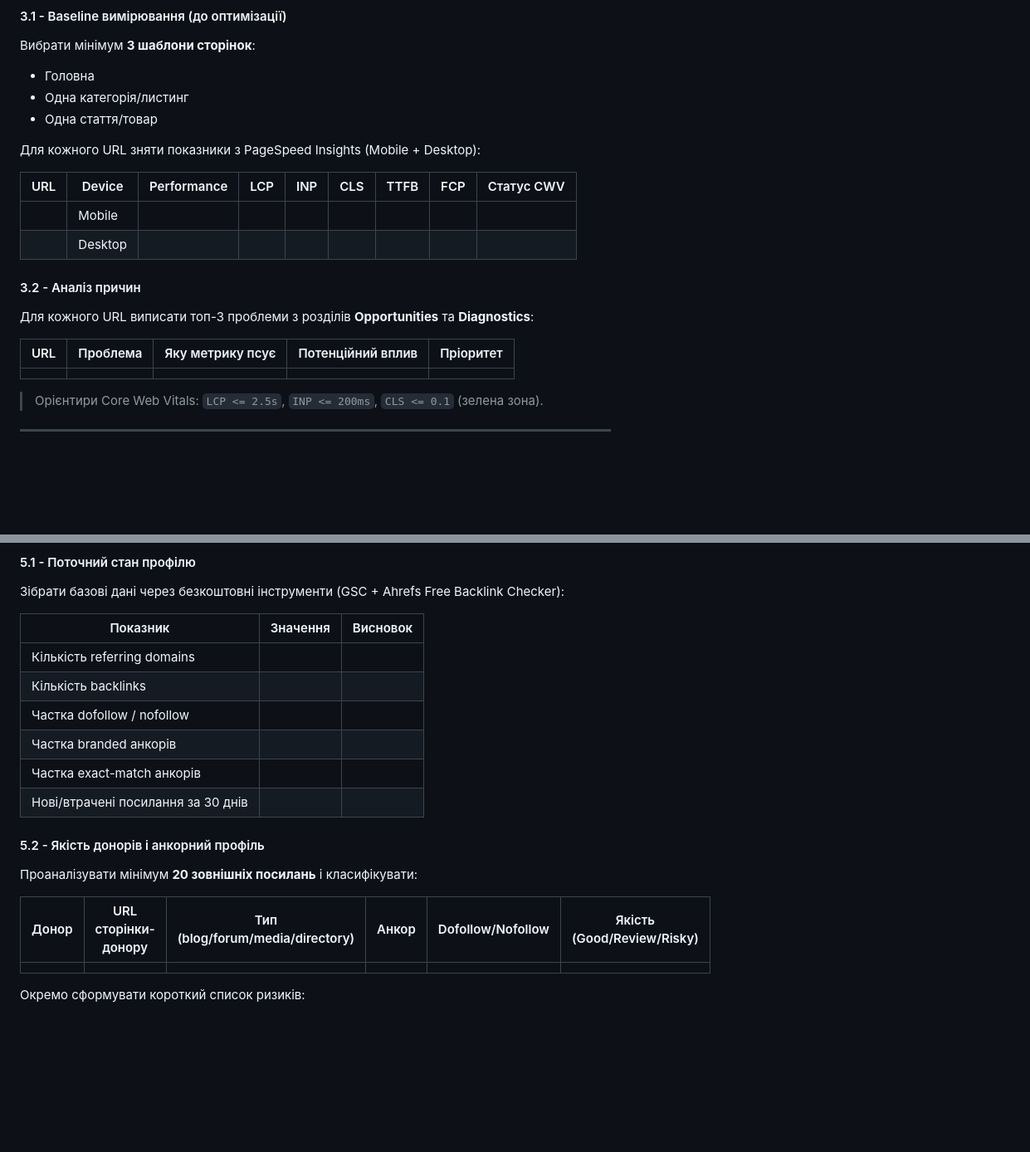
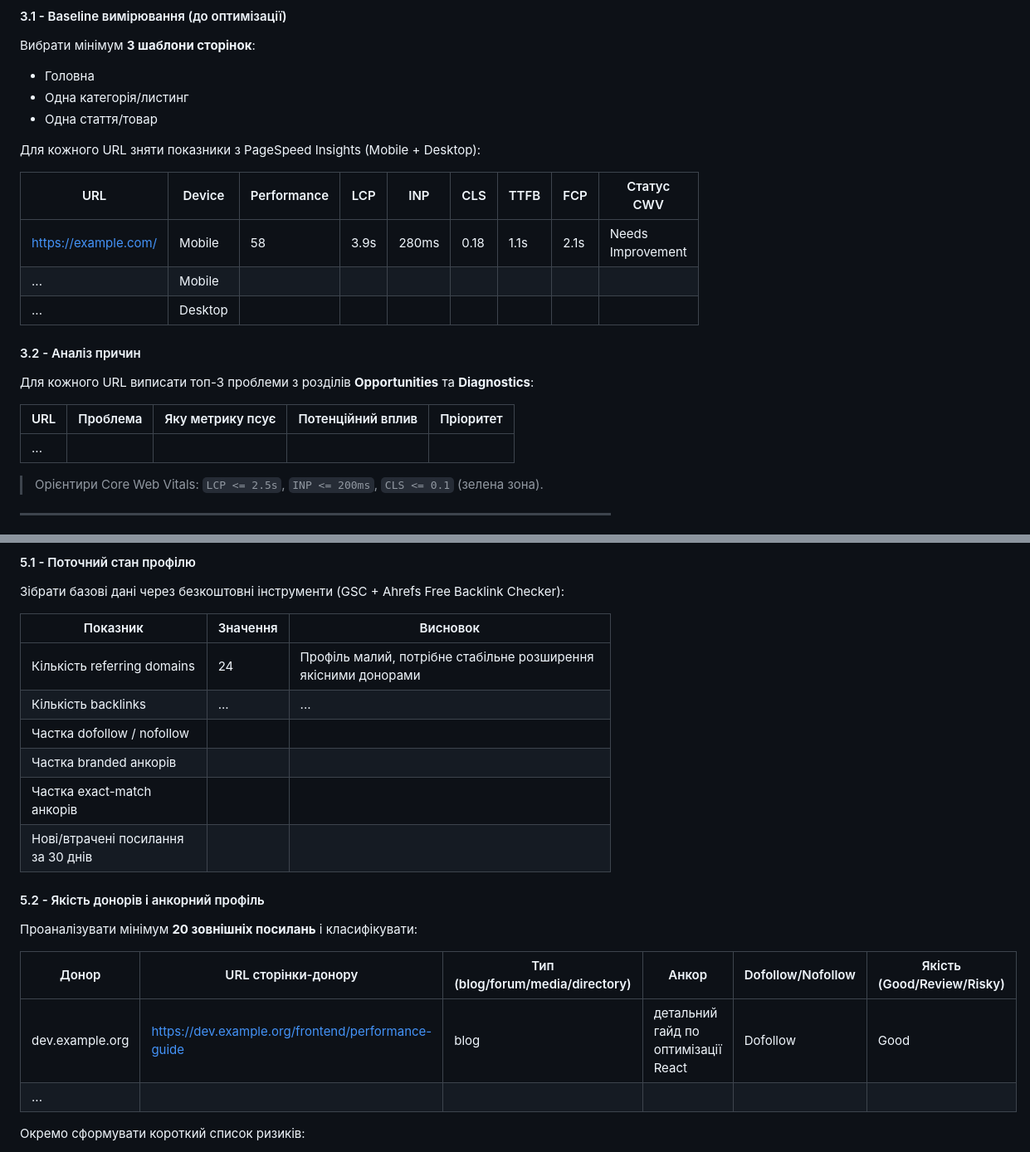
Before and after one commit to tappress/seo-optimization, a Markdown page: practice/lab-06/lab-06.md, 2 parts joined by grey strips. Shown at 83% size. Drawn GitHub-style; blank space fills up the shorter version.

Commit message:
feat(practice): add Lab 6 on Technical SEO and Off-Page Optimization with guidelines [WIP]

```diff
--- a/practice/lab-06/lab-06.md
+++ b/practice/lab-06/lab-06.md
@@ -186,10 +187,11 @@ Sitemap: https://ваш-домен/sitemap.xml
 
 Для кожного URL зняти показники з PageSpeed Insights (Mobile + Desktop):
 
-| URL | Device | Performance | LCP | INP | CLS | TTFB | FCP | Статус CWV |
-|-----|--------|-------------|-----|-----|-----|------|-----|------------|
-|     | Mobile |             |     |     |     |      |     |            |
-|     | Desktop|             |     |     |     |      |     |            |
+| URL                  | Device | Performance | LCP | INP | CLS | TTFB | FCP | Статус CWV |
+|----------------------|--------|-------------|-----|-----|-----|------|-----|------------|
+| https://example.com/ | Mobile | 58 | 3.9s | 280ms | 0.18 | 1.1s | 2.1s | Needs Improvement |
+| ...                  | Mobile |             |     |     |     |      |     |            |
+| ...                  | Desktop|             |     |     |     |      |     |            |
 
 #### 3.2 - Аналіз причин
 
@@ -197,7 +199,7 @@ Sitemap: https://ваш-домен/sitemap.xml
 
 | URL | Проблема | Яку метрику псує | Потенційний вплив | Пріоритет |
 |-----|----------|------------------|-------------------|-----------|
-|     |          |                  |                   |           |
+| ... |          |                  |                   |           |
 
 > Орієнтири Core Web Vitals: `LCP <= 2.5s`, `INP <= 200ms`, `CLS <= 0.1` (зелена зона).
 
@@ -237,22 +239,23 @@ Sitemap: https://ваш-домен/sitemap.xml
 
 Зібрати базові дані через безкоштовні інструменти (GSC + Ahrefs Free Backlink Checker):
 
-| Показник | Значення | Висновок |
-|----------|----------|----------|
-| Кількість referring domains |          |          |
-| Кількість backlinks |          |          |
-| Частка dofollow / nofollow |          |          |
-| Частка branded анкорів |          |          |
-| Частка exact-match анкорів |          |          |
-| Нові/втрачені посилання за 30 днів |          |          |
+| Показник | Значення | Висновок                                                       |
+|----------|----------|----------------------------------------------------------------|
+| Кількість referring domains | 24       | Профіль малий, потрібне стабільне розширення якісними донорами |
+| Кількість backlinks | ...      | ...                                                            |
+| Частка dofollow / nofollow |          |                                                                |
+| Частка branded анкорів |          |                                                                |
+| Частка exact-match анкорів |          |                                                                |
+| Нові/втрачені посилання за 30 днів |          |                                                                |
 
 #### 5.2 - Якість донорів і анкорний профіль
 
 Проаналізувати мінімум **20 зовнішніх посилань** і класифікувати:
 
-| Донор | URL сторінки-донору | Тип (blog/forum/media/directory) | Анкор | Dofollow/Nofollow | Якість (Good/Review/Risky) |
-|-------|----------------------|----------------------------------|-------|-------------------|-----------------------------|
-|       |                      |                                  |       |                   |                             |
+| Донор           | URL сторінки-донору | Тип (blog/forum/media/directory) | Анкор | Dofollow/Nofollow | Якість (Good/Review/Risky) |
+|-----------------|----------------------|----------------------------------|-------|-------------------|-----------------------------|
+| dev.example.org | https://dev.example.org/frontend/performance-guide | blog | детальний гайд по оптимізації React | Dofollow | Good |
+| ...             |                      |                                  |       |                   |                             |
 
 Окремо сформувати короткий список ризиків:
 
```
Also changed, not shown: other parts of practice/lab-06/lab-06.md (+10 -7 lines).
